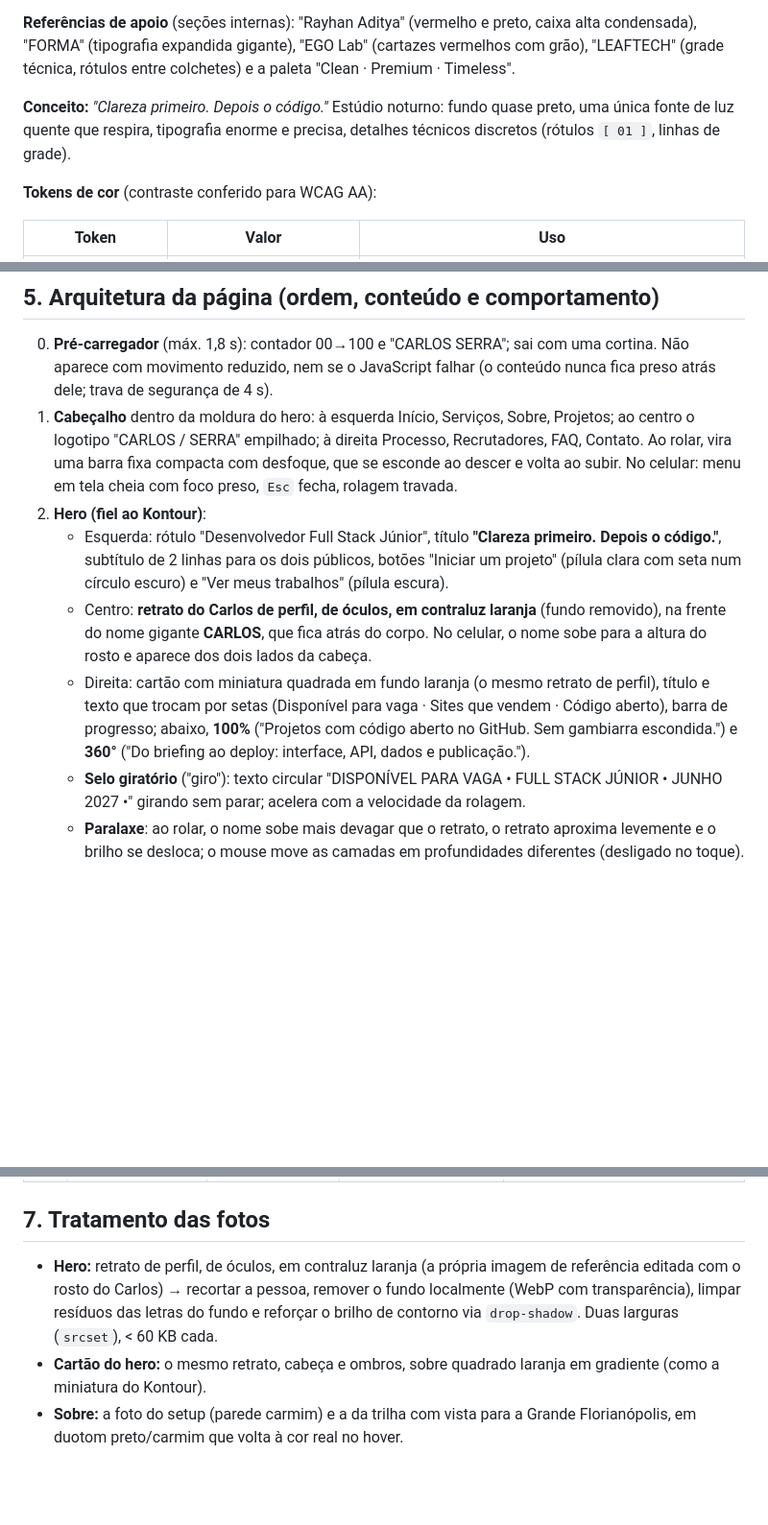
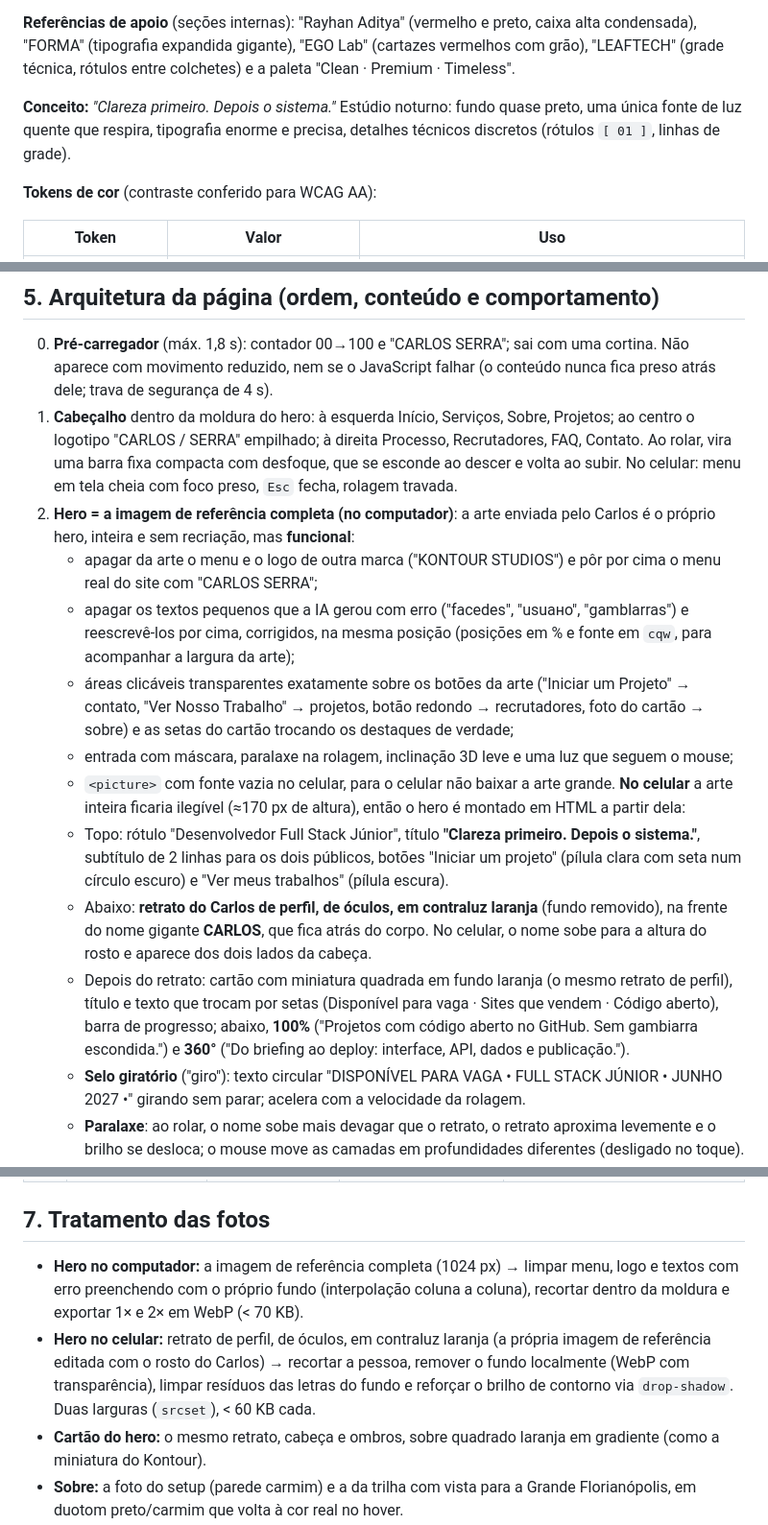
Before and after one commit to carlosserra-a11y/LeadPageDevCarlos, a Markdown page: PROMPT.md, 3 parts joined by grey strips. Shown at 96% size. GitHub-like rendering; blank space fills up the shorter version.

```diff
--- a/PROMPT.md
+++ b/PROMPT.md
@@ -39,7 +39,7 @@ O contato tem um seletor **"Sou recrutador(a)" / "Tenho um negócio"** que muda
 
 **Referências de apoio** (seções internas): "Rayhan Aditya" (vermelho e preto, caixa alta condensada), "FORMA" (tipografia expandida gigante), "EGO Lab" (cartazes vermelhos com grão), "LEAFTECH" (grade técnica, rótulos entre colchetes) e a paleta "Clean · Premium · Timeless".
 
-**Conceito:** *"Clareza primeiro. Depois o código."* Estúdio noturno: fundo quase preto, uma única fonte de luz quente que respira, tipografia enorme e precisa, detalhes técnicos discretos (rótulos `[ 01 ]`, linhas de grade).
+**Conceito:** *"Clareza primeiro. Depois o sistema."* Estúdio noturno: fundo quase preto, uma única fonte de luz quente que respira, tipografia enorme e precisa, detalhes técnicos discretos (rótulos `[ 01 ]`, linhas de grade).
 
 **Tokens de cor** (contraste conferido para WCAG AA):
 
@@ -66,10 +66,16 @@ O contato tem um seletor **"Sou recrutador(a)" / "Tenho um negócio"** que muda
 
 0. **Pré-carregador** (máx. 1,8 s): contador 00→100 e "CARLOS SERRA"; sai com uma cortina. Não aparece com movimento reduzido, nem se o JavaScript falhar (o conteúdo nunca fica preso atrás dele; trava de segurança de 4 s).
 1. **Cabeçalho** dentro da moldura do hero: à esquerda Início, Serviços, Sobre, Projetos; ao centro o logotipo "CARLOS / SERRA" empilhado; à direita Processo, Recrutadores, FAQ, Contato. Ao rolar, vira uma barra fixa compacta com desfoque, que se esconde ao descer e volta ao subir. No celular: menu em tela cheia com foco preso, `Esc` fecha, rolagem travada.
-2. **Hero (fiel ao Kontour)**:
-   - Esquerda: rótulo "Desenvolvedor Full Stack Júnior", título **"Clareza primeiro. Depois o código."**, subtítulo de 2 linhas para os dois públicos, botões "Iniciar um projeto" (pílula clara com seta num círculo escuro) e "Ver meus trabalhos" (pílula escura).
-   - Centro: **retrato do Carlos de perfil, de óculos, em contraluz laranja** (fundo removido), na frente do nome gigante **CARLOS**, que fica atrás do corpo. No celular, o nome sobe para a altura do rosto e aparece dos dois lados da cabeça.
-   - Direita: cartão com miniatura quadrada em fundo laranja (o mesmo retrato de perfil), título e texto que trocam por setas (Disponível para vaga · Sites que vendem · Código aberto), barra de progresso; abaixo, **100%** ("Projetos com código aberto no GitHub. Sem gambiarra escondida.") e **360°** ("Do briefing ao deploy: interface, API, dados e publicação.").
+2. **Hero = a imagem de referência completa (no computador)**: a arte enviada pelo Carlos é o próprio hero, inteira e sem recriação, mas **funcional**:
+   - apagar da arte o menu e o logo de outra marca ("KONTOUR STUDIOS") e pôr por cima o menu real do site com "CARLOS SERRA";
+   - apagar os textos pequenos que a IA gerou com erro ("facedes", "usuaно", "gamblarras") e reescrevê-los por cima, corrigidos, na mesma posição (posições em % e fonte em `cqw`, para acompanhar a largura da arte);
+   - áreas clicáveis transparentes exatamente sobre os botões da arte ("Iniciar um Projeto" → contato, "Ver Nosso Trabalho" → projetos, botão redondo → recrutadores, foto do cartão → sobre) e as setas do cartão trocando os destaques de verdade;
+   - entrada com máscara, paralaxe na rolagem, inclinação 3D leve e uma luz que seguem o mouse;
+   - `<picture>` com fonte vazia no celular, para o celular não baixar a arte grande.
+   **No celular** a arte inteira ficaria ilegível (≈170 px de altura), então o hero é montado em HTML a partir dela:
+   - Topo: rótulo "Desenvolvedor Full Stack Júnior", título **"Clareza primeiro. Depois o sistema."**, subtítulo de 2 linhas para os dois públicos, botões "Iniciar um projeto" (pílula clara com seta num círculo escuro) e "Ver meus trabalhos" (pílula escura).
+   - Abaixo: **retrato do Carlos de perfil, de óculos, em contraluz laranja** (fundo removido), na frente do nome gigante **CARLOS**, que fica atrás do corpo. No celular, o nome sobe para a altura do rosto e aparece dos dois lados da cabeça.
+   - Depois do retrato: cartão com miniatura quadrada em fundo laranja (o mesmo retrato de perfil), título e texto que trocam por setas (Disponível para vaga · Sites que vendem · Código aberto), barra de progresso; abaixo, **100%** ("Projetos com código aberto no GitHub. Sem gambiarra escondida.") e **360°** ("Do briefing ao deploy: interface, API, dados e publicação.").
    - **Selo giratório** ("giro"): texto circular "DISPONÍVEL PARA VAGA • FULL STACK JÚNIOR • JUNHO 2027 •" girando sem parar; acelera com a velocidade da rolagem.
    - **Paralaxe**: ao rolar, o nome sobe mais devagar que o retrato, o retrato aproxima levemente e o brilho se desloca; o mouse move as camadas em profundidades diferentes (desligado no toque).
 3. **Faixa de tecnologias**: letreiro inclinado em carmim com a stack, que inverte o sentido conforme a direção da rolagem.
@@ -106,7 +112,8 @@ Projetos (todos públicos no GitHub, com URL ao vivo):
 
 ## 7. Tratamento das fotos
 
-- **Hero:** retrato de perfil, de óculos, em contraluz laranja (a própria imagem de referência editada com o rosto do Carlos) → recortar a pessoa, remover o fundo localmente (WebP com transparência), limpar resíduos das letras do fundo e reforçar o brilho de contorno via `drop-shadow`. Duas larguras (`srcset`), < 60 KB cada.
+- **Hero no computador:** a imagem de referência completa (1024 px) → limpar menu, logo e textos com erro preenchendo com o próprio fundo (interpolação coluna a coluna), recortar dentro da moldura e exportar 1× e 2× em WebP (< 70 KB).
+- **Hero no celular:** retrato de perfil, de óculos, em contraluz laranja (a própria imagem de referência editada com o rosto do Carlos) → recortar a pessoa, remover o fundo localmente (WebP com transparência), limpar resíduos das letras do fundo e reforçar o brilho de contorno via `drop-shadow`. Duas larguras (`srcset`), < 60 KB cada.
 - **Cartão do hero:** o mesmo retrato, cabeça e ombros, sobre quadrado laranja em gradiente (como a miniatura do Kontour).
 - **Sobre:** a foto do setup (parede carmim) e a da trilha com vista para a Grande Florianópolis, em duotom preto/carmim que volta à cor real no hover.
 - Todas as imagens com `width`/`height` definidos (sem CLS), `alt` descritivo e `decoding="async"`.
```
Also changed, not shown: ANALISE.md (+8 -1 lines), README.md (+3 -1 lines), assets/img/og.jpg, 8 other files.
